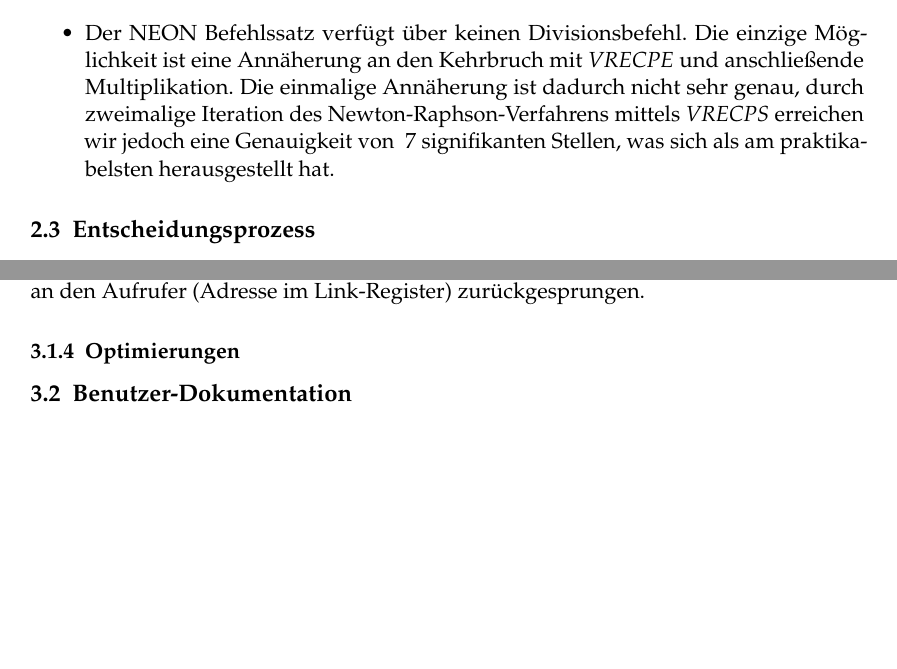
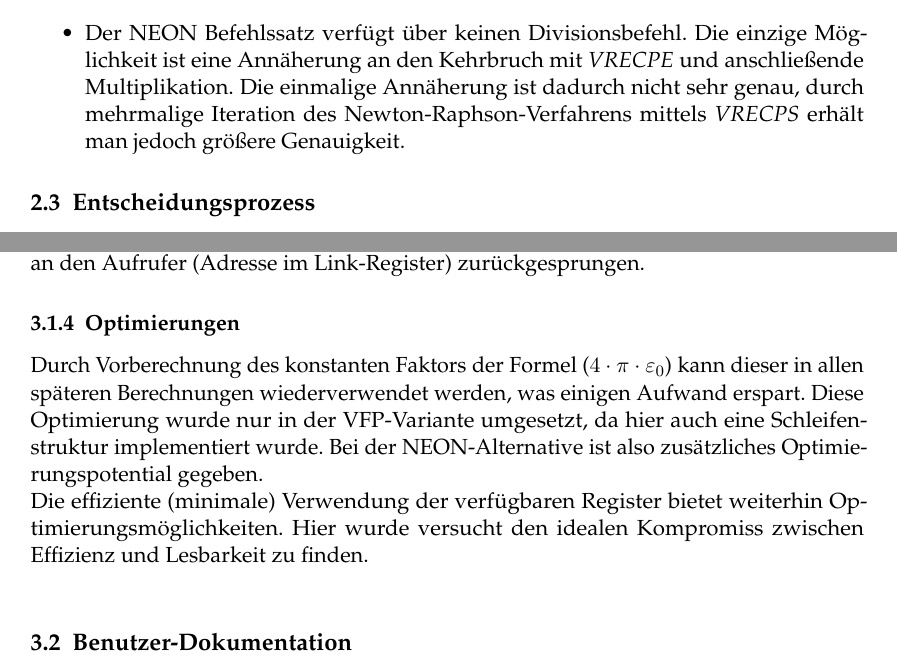
Before and after one commit to dreiPi/aspasmpi, a LaTeX document (Dokumentation/Ausarbeitung.tex): two parts of pages 2 and 10 of 10, joined at a grey line, cut so that both start at the same text, the shorter picture padded with empty space. Compiled offline with pdfLaTeX.

Commit message:
-N-Flag (wie NEGATIVE) zeigt negatives Ergebnis an, nicht wie behauptet, Über/Unterlauf. -Optimierungskapitel angefangen (kA was da noch rein soll)

```diff
--- a/Dokumentation/Ausarbeitung.tex
+++ b/Dokumentation/Ausarbeitung.tex
@@ -86,7 +85,7 @@ zu profitieren. Das bedeutet, dass pro Assemblerbefehl nicht mit einem, sondern
 \begin{itemize}
 \item SIMD Befehle müssen jeweils zwei oder vier Fließkommazahlen verarbeiten. Falls die Eingabedatenmenge kein Vielfaches von vier ist, kann für den entsprechenden Rest nicht derselbe Code verwendet werden.
 \item Der NEON Befehlssatz verfügt über keinen Divisionsbefehl. Die einzige Möglichkeit ist eine Annäherung an den Kehrbruch mit \emph{VRECPE} und anschließende Multiplikation.
-Die einmalige Annäherung ist dadurch nicht sehr genau, durch zweimalige Iteration des Newton-Raphson-Verfahrens mittels \emph{VRECPS} erreichen wir jedoch eine Genauigkeit von ~7 signifikanten Stellen, was sich als am praktikabelsten herausgestellt hat.
+Die einmalige Annäherung ist dadurch nicht sehr genau, durch mehrmalige Iteration des Newton-Raphson-Verfahrens mittels \emph{VRECPS} erhält man jedoch größere Genauigkeit.
 \end{itemize}
 \subsection{Entscheidungsprozess}
 Um keine Entscheidung zugunsten einer Lösung treffen zu müssen, haben wir einfach alle Alternativen selbst implementiert, wobei bei der NEON-Variante nur der Berechnungsteil in Assembler umgesetzt wurde, die Schleifenstruktur zur Übergabe der Daten wurde dagegen in C geschrieben.
@@ -321,7 +320,8 @@ Die endgültigen Ergebnisse erhält man letztendlich durch Multiplikation mit de
 \end{lstlisting}
 Damit der Aufrufer später auf die Ergebnisse zugreifen kann, müssen diese noch in den richtigen Speicherbereich kopiert werden. Dafür existiert der Befehl \emph{VSTM}, der (ähnlich wie bei \emph{VLDM}) mehrere Werte aus einem NEON-Register in den Speicherbereich, das von einem Standardregister referenziert wird schreiben kann. Für \emph{result1} (in Register \emph{r3}) funktioniert das ohne Probleme, für \emph{result2}, dessen Pointer gemäß Calling-Convention auf dem Stack übergeben wurde, ist ein weiterer Schritt nötig - die richtige Adresse muss zunächst vom Stack geholt werden. Anschließend werden die zuvor gesicherten Register und der Stackpointer wieder zurückgeschrieben und es wird mittels \emph{BX} wieder an den Aufrufer (Adresse im Link-Register) zurückgesprungen.
 \subsubsection{Optimierungen}
-%%TODO
+Durch Vorberechnung des konstanten Faktors der Formel ($4 \cdot \pi \cdot \varepsilon_{0}$) kann dieser in allen späteren Berechnungen wiederverwendet werden, was einigen Aufwand erspart. Diese Optimierung wurde nur in der VFP-Variante umgesetzt, da hier auch eine Schleifenstruktur implementiert wurde. Bei der NEON-Alternative ist also zusätzliches Optimierungspotential gegeben.\\
+Die effiziente (minimale) Verwendung der verfügbaren Register bietet weiterhin Optimierungsmöglichkeiten. Hier wurde versucht den idealen Kompromiss zwischen Effizienz und Lesbarkeit zu finden.\\
 \subsection{Benutzer-Dokumentation}
 %%TODO
 \section{Ergebnisse}
```
Also changed, not shown: Dokumentation/Ausarbeitung.tex (3 more changed lines), 1 other file.
